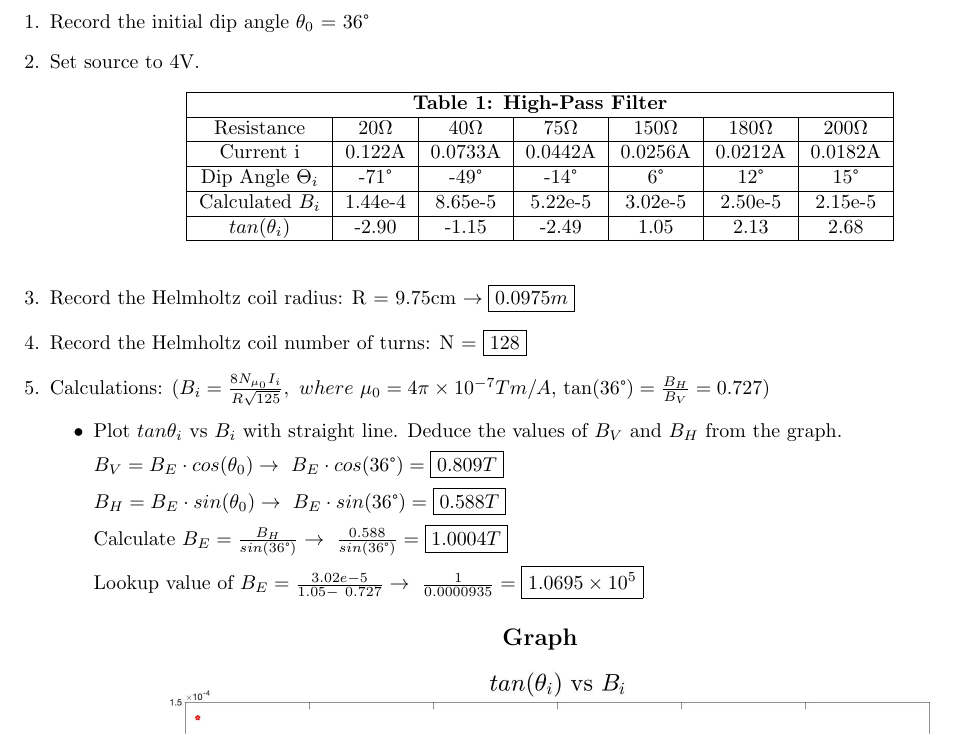
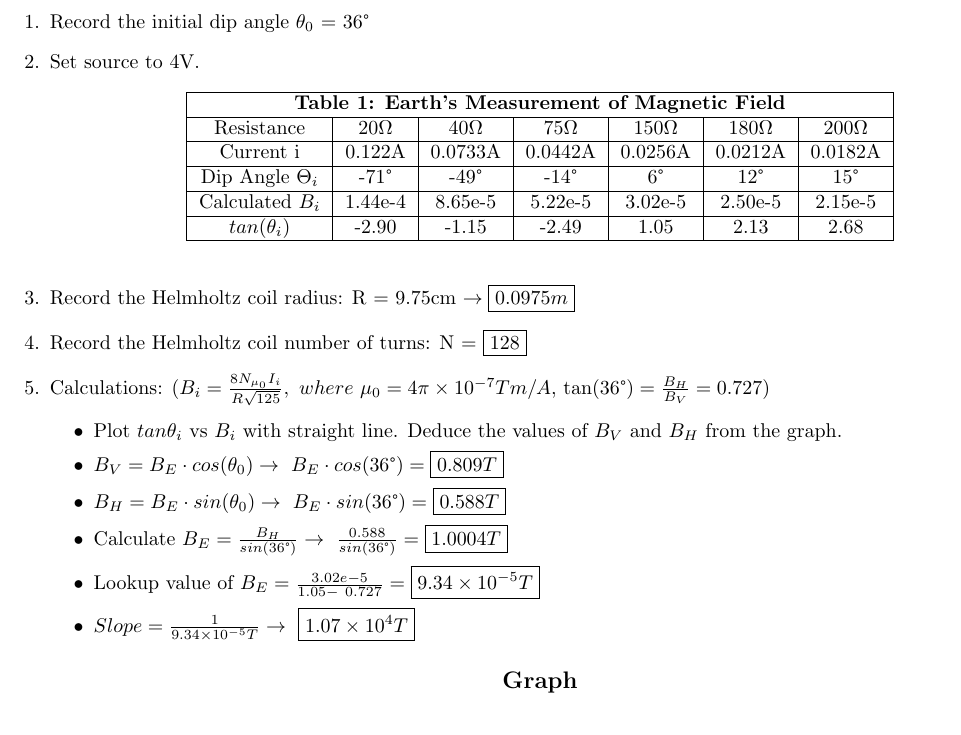
Before and after one commit to phildkim/csun_spring2021, a LaTeX document (PHYS_220BL/lab_10/report.tex): part of the page, cut so that both start at the same text. Compiled offline with pdfLaTeX.

Commit message:
csun spring 2021

```diff
--- a/PHYS_220BL/lab_10/report.tex
+++ b/PHYS_220BL/lab_10/report.tex
@@ -22,7 +22,7 @@
   \item Set source to 4V.
   \begin{table}[!htp]\centering
     \begin{tabular}{|c|c|c|c|c|c|c|}\hline
-      \multicolumn{7}{|c|}{\textbf{Table 1: High-Pass Filter}} \\\hline
+      \multicolumn{7}{|c|}{\textbf{Table 1: Earth's Measurement of Magnetic Field}} \\\hline
       Resistance&20\(\Omega \)&40\(\Omega \)&75\(\Omega \)&150\(\Omega \)&180\(\Omega \)&200\(\Omega \)\\\hline
       Current i&0.122A&0.0733A&0.0442A&0.0256A&0.0212A&0.0182A\\\hline
       Dip Angle \F{\Theta_i}&-71\C&-49\C&-14\C&6\C&12\C&15\C\\\hline
@@ -35,10 +35,11 @@
   \item Calculations: (\F{B_i=\frac{8N_{\mu_0}I_i}{R\sqrt{125}},~where~\mu_0=4\pi\times10^{-7}Tm/A},~\(\tan(36\text{\textdegree})=\frac{B_H}{B_V} = 0.727\))
   \begin{itemize}
     \item Plot \F{tan \theta_i} vs \F{B_i} with straight line. Deduce the values of \F{B_V} and \F{B_H} from the graph.
-    \item[] \F{B_V = B_E\cdot cos (\theta_0) \rightarrow\ B_E\cdot cos (36\text{\textdegree})=\boxed{0.809T}}
-    \item[] \F{B_H = B_E\cdot sin (\theta_0) \rightarrow\ B_E\cdot sin (36\text{\textdegree})=\boxed{0.588T}}
-    \item[] Calculate \F{B_E = \frac{B_H}{sin (36\text{\textdegree})} \rightarrow\ \frac{0.588}{sin (36\text{\textdegree})}=\boxed{1.0004T}}
-    \item[] Lookup value of \F{B_E = \frac{3.02e-5}{1.05 -\ 0.727} \rightarrow\ \frac{1}{0.0000935} = \boxed{1.0695\times10^5} }
+    \item \F{B_V = B_E\cdot cos (\theta_0) \rightarrow\ B_E\cdot cos (36\text{\textdegree})=\boxed{0.809T}}
+    \item \F{B_H = B_E\cdot sin (\theta_0) \rightarrow\ B_E\cdot sin (36\text{\textdegree})=\boxed{0.588T}}
+    \item Calculate \F{B_E = \frac{B_H}{sin (36\text{\textdegree})} \rightarrow\ \frac{0.588}{sin (36\text{\textdegree})}=\boxed{1.0004T}}
+    \item Lookup value of \F{B_E = \frac{3.02e-5}{1.05 -\ 0.727} = \boxed{9.34\times10^{-5}T}}
+    \item \F{Slope = \frac{1}{9.34\times10^{-5}T} \rightarrow\ \boxed{1.07\times10^4T}}
   \end{itemize}
 \end{enumerate}
 \begin{center}
```
Also changed, not shown: PHYS_220BL/lab_10/report.pdf.
